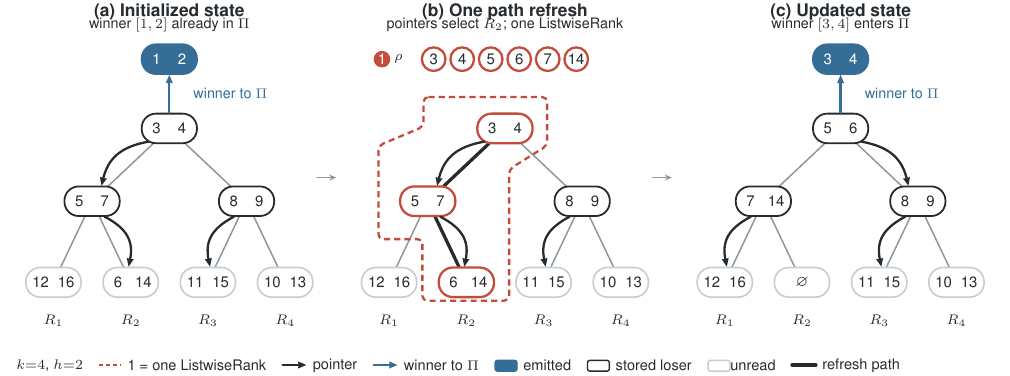
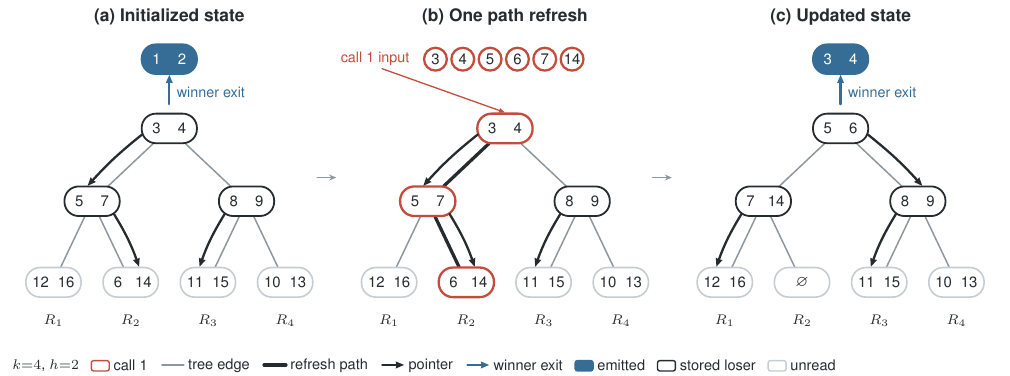
Before and after one commit to SPikerinbit/visualization-polish, a LaTeX figure (recovery/lt/lt-h-main.tex): the whole page. Compiled offline with pdfLaTeX.

Commit message:
Separate the LT call mark, pointer lane, and winner exit.
Drop the staircase outline and the rho label, keep one call-1 input row, and leave a gap between the blue exit arrow and the stored loser.

Co-authored-by: Rainkey <SPikerinbit@users.noreply.github.com>

```diff
--- a/recovery/lt/lt-h-main.tex
+++ b/recovery/lt/lt-h-main.tex
@@ -37,12 +37,9 @@
 \begin{document}
 \begin{tikzpicture}[x=1bp,y=1bp]
 \useasboundingbox (0,0) rectangle (504.960,187.920);
-  \node[title] at (84.655,179.634) {(a) Initialized state};
-  \node[font=\sffamily\fontsize{7.2}{8.4}\selectfont, text=ink, inner sep=0pt, anchor=base] at (84.655,173.715) {winner $[1,2]$ already in $\Pi$};
-  \node[title] at (252.480,179.634) {(b) One path refresh};
-  \node[font=\sffamily\fontsize{7.2}{8.4}\selectfont, text=ink, inner sep=0pt, anchor=base] at (252.480,173.715) {pointers select $R_2$; one \textsf{ListwiseRank}};
-  \node[title] at (420.305,179.634) {(c) Updated state};
-  \node[font=\sffamily\fontsize{7.2}{8.4}\selectfont, text=ink, inner sep=0pt, anchor=base] at (420.305,173.715) {winner $[3,4]$ enters $\Pi$};
+  \node[title] at (84.655,177.266) {(a) Initialized state};
+  \node[title] at (252.480,177.266) {(b) One path refresh};
+  \node[title] at (420.305,177.266) {(c) Updated state};
   \draw[tree] (76.686,116.190) -- (54.009,94.813);
   \draw[tree] (92.624,116.190) -- (115.301,94.813);
   \draw[tree] (42.371,79.596) -- (30.403,54.464);
@@ -77,11 +74,11 @@
   \draw[emitted] (70.843,150.928) rectangle (98.467,165.725);
   \node[digitw] at (78.269,158.326) {1};
   \node[digitw] at (91.041,158.326) {2};
-  \draw[win] (84.655,131.514) -- (84.655,150.573);
-  \node[pi] at (96.536,141.162) {winner to $\Pi$};
-  \draw[ptr] (74.180,117.086) .. controls (60.227,114.526) and (54.049,108.702) .. (50.712,94.964);
-  \draw[ptr] (52.359,79.555) .. controls (63.757,73.571) and (66.846,67.084) .. (64.289,54.504);
-  \draw[ptr] (116.951,79.555) .. controls (105.553,73.571) and (102.464,67.084) .. (105.021,54.504);
+  \draw[win] (84.655,135.835) -- (84.655,150.573);
+  \node[pi] at (88.219,141.754) {winner exit};
+  \draw[ptr] (71.092,120.694) .. controls (59.717,111.601) and (53.539,105.777) .. (43.797,94.964);
+  \draw[ptr] (56.949,80.963) .. controls (62.778,71.484) and (65.868,64.997) .. (69.550,54.504);
+  \draw[ptr] (112.361,80.963) .. controls (106.532,71.484) and (103.443,64.997) .. (99.761,54.504);
   \draw[tree] (260.449,116.190) -- (283.126,94.813);
   \draw[tree] (210.196,79.596) -- (198.228,54.464);
   \draw[tree] (287.425,79.596) -- (275.457,54.464);
@@ -113,25 +110,23 @@
   \node[digit] at (304.016,46.758) {10};
   \node[digit] at (316.788,46.758) {13};
   \node[runlab] at (310.402,25.747) {$R_4$};
-  \draw[ptr] (242.004,117.086) .. controls (228.052,114.526) and (221.874,108.702) .. (218.537,94.964);
-  \draw[ptr] (220.184,79.555) .. controls (231.582,73.571) and (234.671,67.084) .. (232.114,54.504);
-  \draw[ptr] (284.776,79.555) .. controls (273.378,73.571) and (270.289,67.084) .. (272.846,54.504);
-  \draw[callbox] (211.786,139.386) -- (273.570,139.386) -- (273.570,115.119) -- (254.559,103.282) -- (254.559,37.584) -- (211.192,37.584) -- (211.192,68.361) -- (189.211,68.361) -- (189.211,115.119) -- (211.786,124.589) -- cycle;
-  \fill[callred] (190.994,158.326) circle (4.15bp);
-  \node[digitw] at (190.994,158.326) {1};
-  \node[font=\sffamily\fontsize{7.3}{8.6}\selectfont, text=ink, inner sep=0pt, anchor=west] at (196.934,158.326) {$\rho$};
-  \draw[incall] (216.836,158.326) circle (5.90bp);
-  \node[digit] at (216.836,158.326) {3};
-  \draw[incall] (231.093,158.326) circle (5.90bp);
-  \node[digit] at (231.093,158.326) {4};
-  \draw[incall] (245.351,158.326) circle (5.90bp);
-  \node[digit] at (245.351,158.326) {5};
-  \draw[incall] (259.609,158.326) circle (5.90bp);
-  \node[digit] at (259.609,158.326) {6};
-  \draw[incall] (273.867,158.326) circle (5.90bp);
-  \node[digit] at (273.867,158.326) {7};
-  \draw[incall] (288.124,158.326) circle (5.90bp);
-  \node[digit] at (288.124,158.326) {14};
+  \draw[ptr] (238.917,120.694) .. controls (227.542,111.601) and (221.364,105.777) .. (211.622,94.964);
+  \draw[ptr] (224.774,80.963) .. controls (230.603,71.484) and (233.692,64.997) .. (237.374,54.504);
+  \draw[ptr] (280.186,80.963) .. controls (274.357,71.484) and (271.268,64.997) .. (267.586,54.504);
+  \node[annot, anchor=west] (callin) at (170.201,158.326) {call 1 input};
+  \draw[incall] (217.727,158.326) circle (5.70bp);
+  \node[digit] at (217.727,158.326) {3};
+  \draw[incall] (231.390,158.326) circle (5.70bp);
+  \node[digit] at (231.390,158.326) {4};
+  \draw[incall] (245.054,158.326) circle (5.70bp);
+  \node[digit] at (245.054,158.326) {5};
+  \draw[incall] (258.718,158.326) circle (5.70bp);
+  \node[digit] at (258.718,158.326) {6};
+  \draw[incall] (272.381,158.326) circle (5.70bp);
+  \node[digit] at (272.381,158.326) {7};
+  \draw[incall] (286.045,158.326) circle (5.70bp);
+  \node[digit] at (286.045,158.326) {14};
+  \draw[lead] (190.994,153.591) -- (252.480,131.692);
   \draw[tree] (412.336,116.190) -- (389.659,94.813);
   \draw[tree] (428.274,116.190) -- (450.951,94.813);
   \draw[tree] (378.021,79.596) -- (366.053,54.464);
@@ -165,5 +160,5 @@
   \draw[emitted] (406.493,150.928) rectangle (434.117,165.725);
   \node[digitw] at (413.919,158.326) {3};
   \node[digitw] at (426.691,158.326) {4};
-  \draw[win] (420.305,131.514) -- (420.305,150.573);
-  \node[pi] at (432.186,141.162) {winner to $\Pi$};
+  \draw[win] (420.305,135.835) -- (420.305,150.573);
+  \node[pi] at (423.869,141.754) {winner exit};
```
Also changed, not shown: recovery/lt/NOTES.md (+12 -4 lines), recovery/lt/insert.tex (+11 -10 lines), recovery/lt/compare-v2.png, recovery/lt/lt-h-main.pdf, recovery/lt/lt-h-main.png, recovery/lt/lt-h-main.tex (42 more changed lines), 1 other file.
